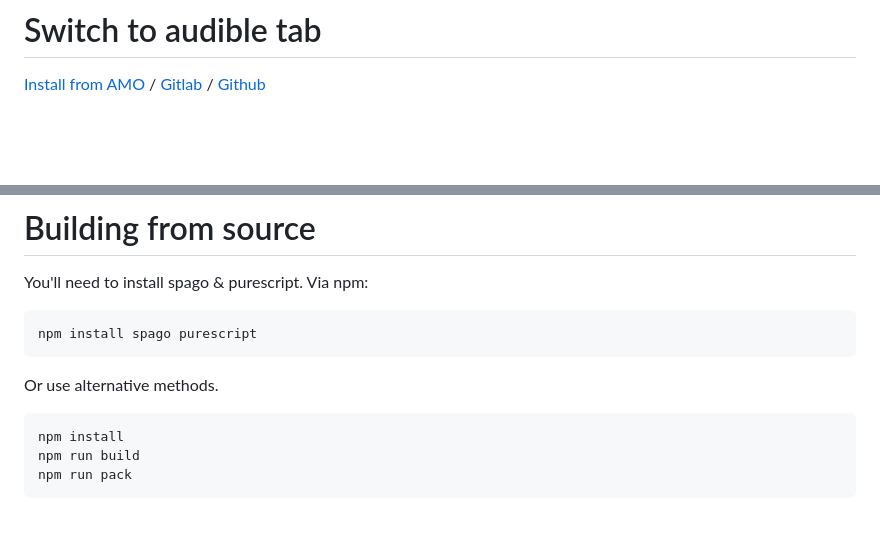
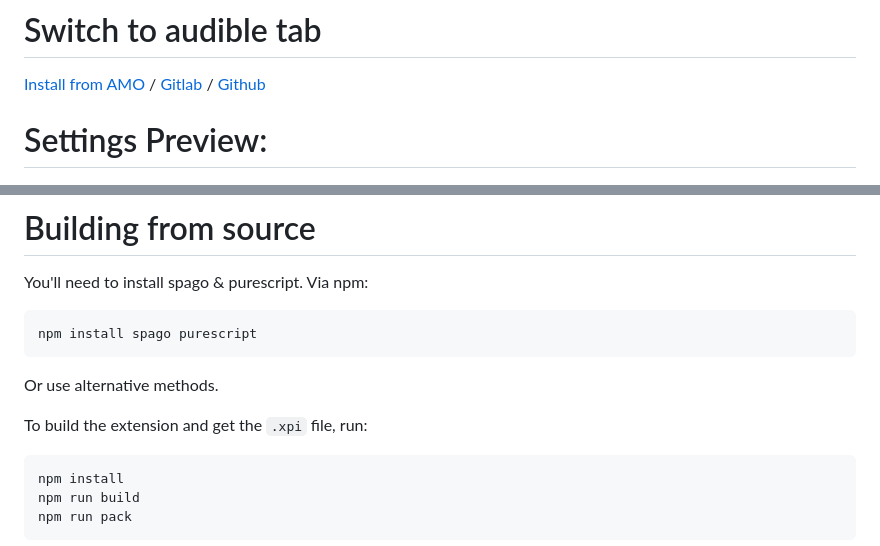
Before and after one commit to klntsky/switch-to-audible-tab, a Markdown page: README.md, 2 parts joined by grey strips. GitHub-like rendering; blank space fills up the shorter version.

````diff
--- a/README.md
+++ b/README.md
@@ -1,6 +1,8 @@
 # Switch to audible tab
 
 [Install from AMO](https://addons.mozilla.org/en-US/firefox/addon/switch-to-audible-tab/) / [Gitlab](https://gitlab.com/klntsky/switch-to-audible-tab) / [Github](https://github.com/8084/switch-to-audible-tab)
+
+# Settings Preview:
 
 ![preview](screenshot.png)
 
@@ -26,6 +28,8 @@ npm install spago purescript
 
 Or use alternative methods.
 
+To build the extension and get the `.xpi` file, run:
+
 ```
 npm install
 npm run build
````
Also changed, not shown: img/icon-checked.png, 9 other files.
